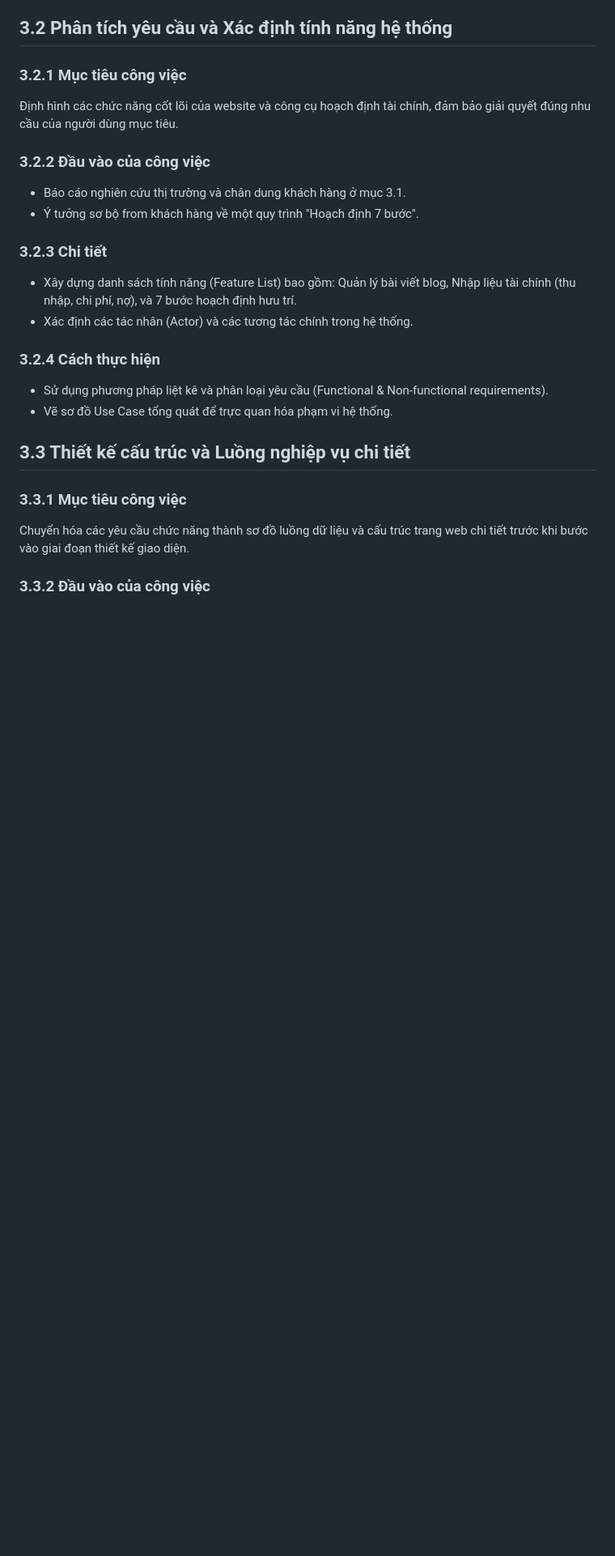
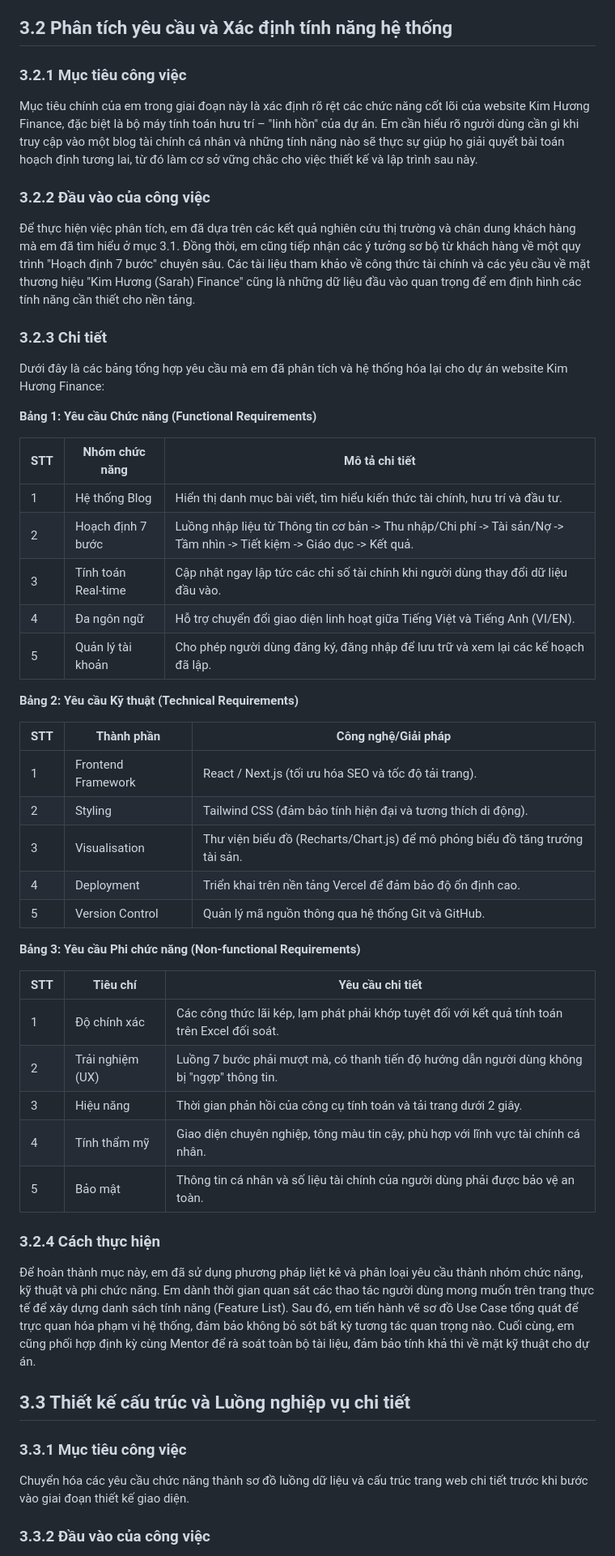
Before and after one commit to Hana-Hasa/PTUDTMDT, a Markdown page: Intership/Báo cáo Thực tập_88214020018_Trần Thị Ngọc Huyền.md, the part around the change. Shown at 81% size. GitHub-like rendering; blank space fills up the shorter version.

Commit message:
Rewrite section 3.2: First-person persona and requirement tables

```diff
--- a/Intership/Báo cáo Thực tập_88214020018_Trần Thị Ngọc Huyền.md
+++ b/Intership/Báo cáo Thực tập_88214020018_Trần Thị Ngọc Huyền.md
@@ -259,24 +259,46 @@ Em thực hiện các đầu việc được giao thông qua việc tham gia đ
 ## 3.2 Phân tích yêu cầu và Xác định tính năng hệ thống
 
 ### 3.2.1 Mục tiêu công việc
-
-Định hình các chức năng cốt lõi của website và công cụ hoạch định tài chính, đảm bảo giải quyết đúng nhu cầu của người dùng mục tiêu.
+Mục tiêu chính của em trong giai đoạn này là xác định rõ rệt các chức năng cốt lõi của website Kim Hương Finance, đặc biệt là bộ máy tính toán hưu trí – "linh hồn" của dự án. Em cần hiểu rõ người dùng cần gì khi truy cập vào một blog tài chính cá nhân và những tính năng nào sẽ thực sự giúp họ giải quyết bài toán hoạch định tương lai, từ đó làm cơ sở vững chắc cho việc thiết kế và lập trình sau này.
 
 ### 3.2.2 Đầu vào của công việc
-
-- Báo cáo nghiên cứu thị trường và chân dung khách hàng ở mục 3.1.
-- Ý tưởng sơ bộ from khách hàng về một quy trình "Hoạch định 7 bước".
+Để thực hiện việc phân tích, em đã dựa trên các kết quả nghiên cứu thị trường và chân dung khách hàng mà em đã tìm hiểu ở mục 3.1. Đồng thời, em cũng tiếp nhận các ý tưởng sơ bộ từ khách hàng về một quy trình "Hoạch định 7 bước" chuyên sâu. Các tài liệu tham khảo về công thức tài chính và các yêu cầu về mặt thương hiệu "Kim Hương (Sarah) Finance" cũng là những dữ liệu đầu vào quan trọng để em định hình các tính năng cần thiết cho nền tảng.
 
 ### 3.2.3 Chi tiết
+Dưới đây là các bảng tổng hợp yêu cầu mà em đã phân tích và hệ thống hóa lại cho dự án website Kim Hương Finance:
 
-- Xây dựng danh sách tính năng (Feature List) bao gồm: Quản lý bài viết blog, Nhập liệu tài chính (thu nhập, chi phí, nợ), và 7 bước hoạch định hưu trí.
-- Xác định các tác nhân (Actor) và các tương tác chính trong hệ thống.
+**Bảng 1: Yêu cầu Chức năng (Functional Requirements)**
+
+| STT | Nhóm chức năng | Mô tả chi tiết |
+| --- | --- | --- |
+| 1 | Hệ thống Blog | Hiển thị danh mục bài viết, tìm hiểu kiến thức tài chính, hưu trí và đầu tư. |
+| 2 | Hoạch định 7 bước | Luồng nhập liệu từ Thông tin cơ bản -> Thu nhập/Chi phí -> Tài sản/Nợ -> Tầm nhìn -> Tiết kiệm -> Giáo dục -> Kết quả. |
+| 3 | Tính toán Real-time | Cập nhật ngay lập tức các chỉ số tài chính khi người dùng thay đổi dữ liệu đầu vào. |
+| 4 | Đa ngôn ngữ | Hỗ trợ chuyển đổi giao diện linh hoạt giữa Tiếng Việt và Tiếng Anh (VI/EN). |
+| 5 | Quản lý tài khoản | Cho phép người dùng đăng ký, đăng nhập để lưu trữ và xem lại các kế hoạch đã lập. |
+
+**Bảng 2: Yêu cầu Kỹ thuật (Technical Requirements)**
+
+| STT | Thành phần | Công nghệ/Giải pháp |
+| --- | --- | --- |
+| 1 | Frontend Framework | React / Next.js (tối ưu hóa SEO và tốc độ tải trang). |
+| 2 | Styling | Tailwind CSS (đảm bảo tính hiện đại và tương thích di động). |
+| 3 | Visualisation | Thư viện biểu đồ (Recharts/Chart.js) để mô phỏng biểu đồ tăng trưởng tài sản. |
+| 4 | Deployment | Triển khai trên nền tảng Vercel để đảm bảo độ ổn định cao. |
+| 5 | Version Control | Quản lý mã nguồn thông qua hệ thống Git và GitHub. |
+
+**Bảng 3: Yêu cầu Phi chức năng (Non-functional Requirements)**
+
+| STT | Tiêu chí | Yêu cầu chi tiết |
+| --- | --- | --- |
+| 1 | Độ chính xác | Các công thức lãi kép, lạm phát phải khớp tuyệt đối với kết quả tính toán trên Excel đối soát. |
+| 2 | Trải nghiệm (UX) | Luồng 7 bước phải mượt mà, có thanh tiến độ hướng dẫn người dùng không bị "ngợp" thông tin. |
+| 3 | Hiệu năng | Thời gian phản hồi của công cụ tính toán và tải trang dưới 2 giây. |
+| 4 | Tính thẩm mỹ | Giao diện chuyên nghiệp, tông màu tin cậy, phù hợp với lĩnh vực tài chính cá nhân. |
+| 5 | Bảo mật | Thông tin cá nhân và số liệu tài chính của người dùng phải được bảo vệ an toàn. |
 
 ### 3.2.4 Cách thực hiện
-
-- Sử dụng phương pháp liệt kê và phân loại yêu cầu (Functional & Non-functional requirements).
-- Vẽ sơ đồ Use Case tổng quát để trực quan hóa phạm vi hệ thống.
-
+Để hoàn thành mục này, em đã sử dụng phương pháp liệt kê và phân loại yêu cầu thành nhóm chức năng, kỹ thuật và phi chức năng. Em dành thời gian quan sát các thao tác người dùng mong muốn trên trang thực tế để xây dựng danh sách tính năng (Feature List). Sau đó, em tiến hành vẽ sơ đồ Use Case tổng quát để trực quan hóa phạm vi hệ thống, đảm bảo không bỏ sót bất kỳ tương tác quan trọng nào. Cuối cùng, em cũng phối hợp định kỳ cùng Mentor để rà soát toàn bộ tài liệu, đảm bảo tính khả thi về mặt kỹ thuật cho dự án.
 ## 3.3 Thiết kế cấu trúc và Luồng nghiệp vụ chi tiết
 
 ### 3.3.1 Mục tiêu công việc
```
